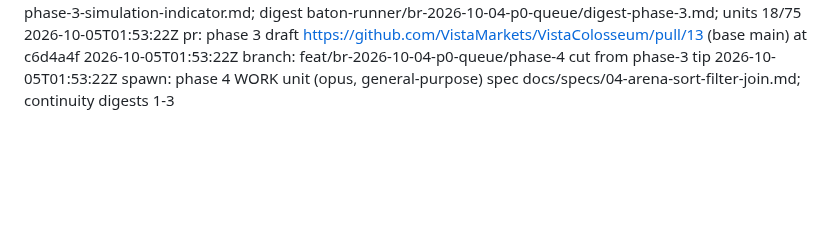
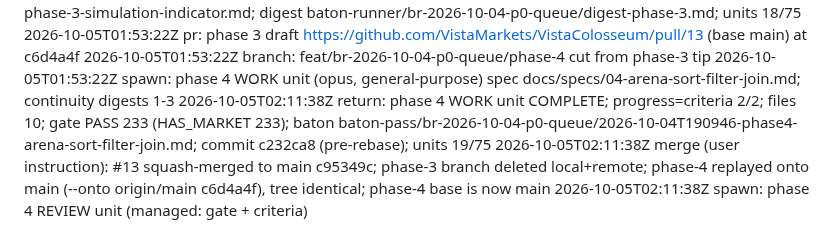
Before and after one commit to VistaMarkets/VistaColosseum, a Markdown page: baton-runner/br-2026-10-04-p0-queue/log.md, the part around the change. Drawn GitHub-style; blank space fills up the shorter version.

Commit message:
chore(phase-4): STATE + log (work complete; phase 3 merged)

```diff
--- a/baton-runner/br-2026-10-04-p0-queue/log.md
+++ b/baton-runner/br-2026-10-04-p0-queue/log.md
@@ -68,3 +68,6 @@
 2026-10-05T01:53:22Z pr: phase 3 draft https://github.com/VistaMarkets/VistaColosseum/pull/13 (base main) at c6d4a4f
 2026-10-05T01:53:22Z branch: feat/br-2026-10-04-p0-queue/phase-4 cut from phase-3 tip
 2026-10-05T01:53:22Z spawn: phase 4 WORK unit (opus, general-purpose) spec docs/specs/04-arena-sort-filter-join.md; continuity digests 1-3
+2026-10-05T02:11:38Z return: phase 4 WORK unit COMPLETE; progress=criteria 2/2; files 10; gate PASS 233 (HAS_MARKET 233); baton baton-pass/br-2026-10-04-p0-queue/2026-10-04T190946-phase4-arena-sort-filter-join.md; commit c232ca8 (pre-rebase); units 19/75
+2026-10-05T02:11:38Z merge (user instruction): #13 squash-merged to main c95349c; phase-3 branch deleted local+remote; phase-4 replayed onto main (--onto origin/main c6d4a4f), tree identical; phase-4 base is now main
+2026-10-05T02:11:38Z spawn: phase 4 REVIEW unit (managed: gate + criteria)
```
Also changed, not shown: baton-runner/br-2026-10-04-p0-queue/STATE.md (+5 -5 lines).
